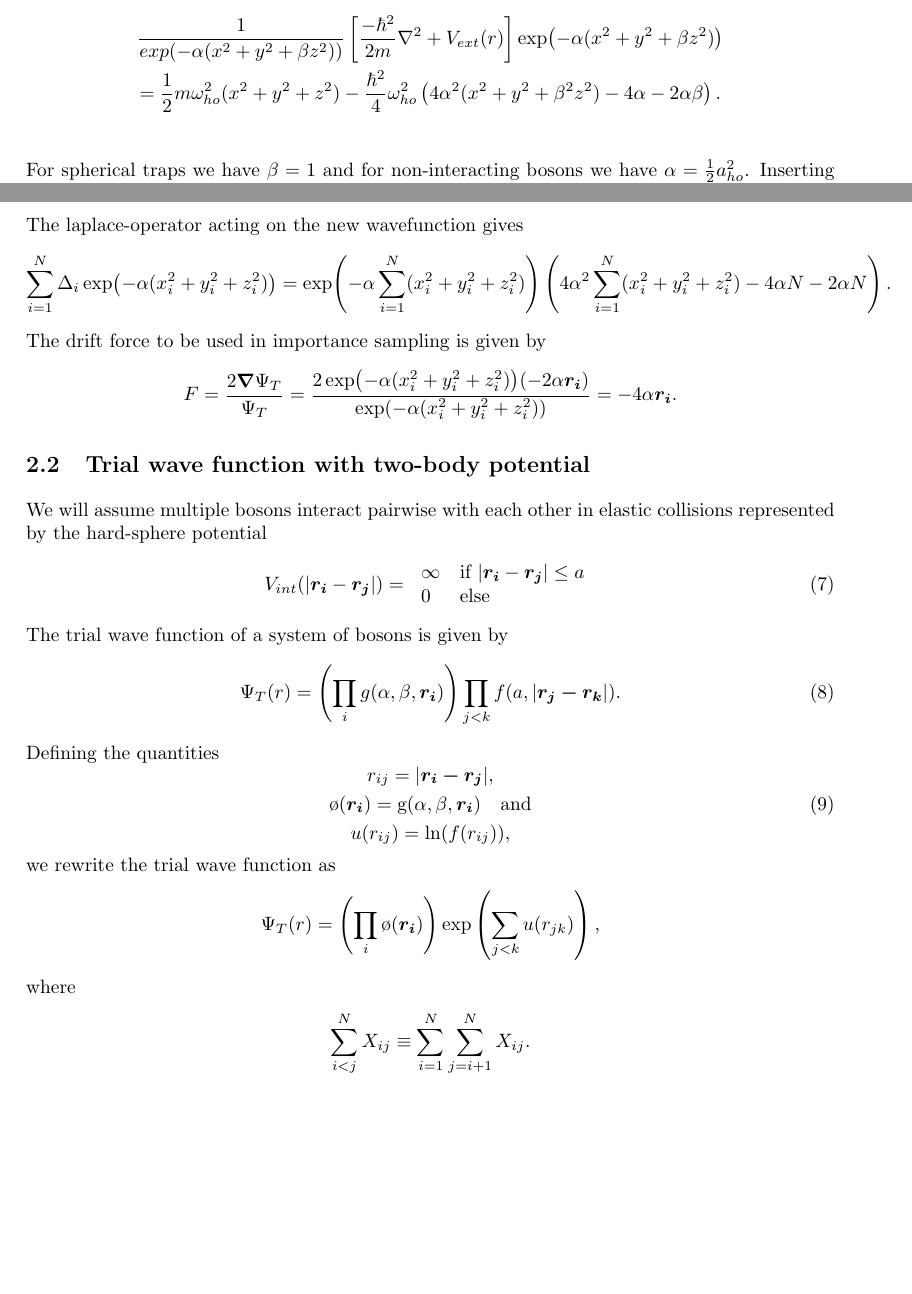
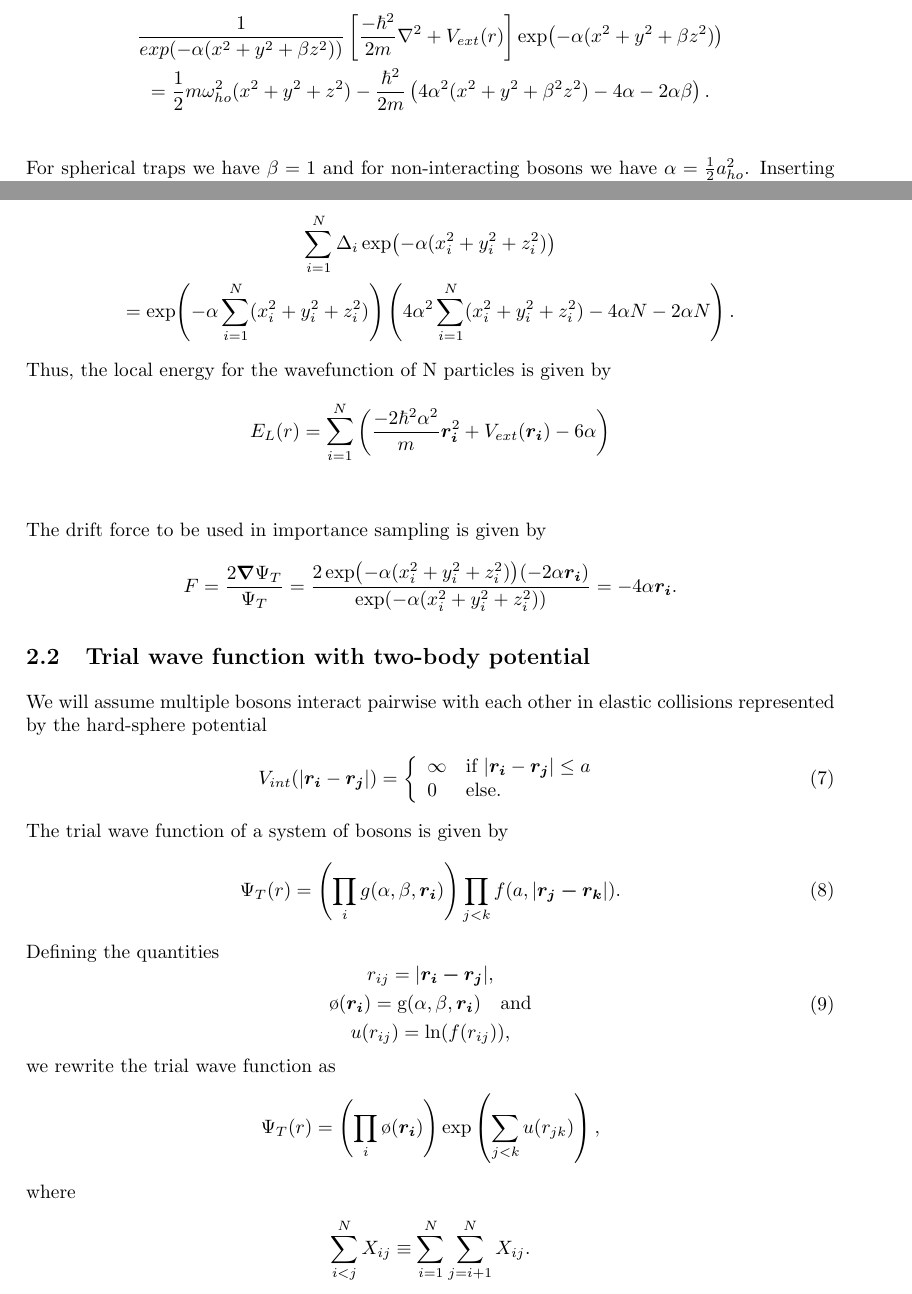
Before and after one commit to fredrikjp/FYS4411, a LaTeX document (Project1/report/project1.tex, which reads Project1/report/methods.tex): two parts of pages 2 and 3 of 5 before the commit and two parts of pages 2 and 3 of 6 after it, joined at a grey line, cut so that both start at the same text, the shorter picture padded with empty space. Compiled offline with pdfLaTeX.

Commit message:
Rettelser og analytisk løsning for lokal energi

```diff
--- a/Project1/report/methods.tex
+++ b/Project1/report/methods.tex
@@ -66,7 +66,7 @@ With the spherical potential in \autoref{eq:extpotential} we have
 The local energy for a single particle in the trap is then given by
 \begin{gather*}
 	\frac{1}{exp(-\alpha (x^2+y^2+\beta z^2))}\left[\frac{-\hbar^2}{2m} \nabla^2 + V _{ext}(r)\right]	\exp(-\alpha (x^2+y^2+\beta z^2)) \\
-	= \frac{1}{2}m \omega _{ho}^2(x^2+y^2+z^2) - \frac{\hbar ^2}{4} \omega _{ho}^2 \left(4\alpha^2 (x^2+y^2+\beta^2 z^2) - 4 \alpha -2\alpha \beta \right).\\
+	= \frac{1}{2}m \omega _{ho}^2(x^2+y^2+z^2) - \frac{\hbar ^2}{2m} \left(4\alpha^2 (x^2+y^2+\beta^2 z^2) - 4 \alpha -2\alpha \beta \right).\\
 \end{gather*}
 For spherical traps we have $\beta = 1$ and for non-interacting bosons we have $\alpha =\frac{1}{2}a ^2 _{ho}$. Inserting
 these values we find the local energy to be
@@ -86,9 +86,17 @@ with $\beta =1$ and $\alpha =\frac{1}{2}a^2 _{ho}$. This may be written as
 \end{gather*}
 The laplace-operator acting on the new wavefunction gives
 \begin{gather*}
-	\sum_{i=1}^{N} \Delta _{i} \exp(-\alpha (x_i^2+y_i^2+z_i^2)) = \exp(-\alpha \sum_{i=1}^N (x_i^2 + y_i^2 + z_i^2)) \left(4\alpha^2 \sum_{i=1}^N
+	\sum_{i=1}^{N} \Delta _{i} \exp(-\alpha (x_i^2+y_i^2+z_i^2)) \\
+	=\exp(-\alpha \sum_{i=1}^N (x_i^2 + y_i^2 + z_i^2)) \left(4\alpha^2 \sum_{i=1}^N
 	(x_i^2+y_i^2+z_i^2) - 4 \alpha N -2\alpha N \right).
 \end{gather*}
+Thus, the local energy for the wavefunction of N particles is given by
+\begin{gather*}
+E_L(r) =   \sum_{i=1}^{N}
+\left(\frac{-2\hbar ^2 \alpha ^2}{m}\boldsymbol{r_i}^2+V _{ext}(\boldsymbol{r_i}) -
+6 \alpha \right)\\
+\end{gather*}
+
 The drift force to be used in importance sampling is given by
 \begin{gather*}
 	F = \frac{2 \grad \Psi _T}{\Psi _T} = \frac{2\exp(-\alpha (x_i^2+y_i^2+z_i^2))(-2\alpha \boldsymbol{r_i})}{\exp(-\alpha (x_i^2+y_i^2+z_i^2))}
@@ -103,15 +111,13 @@ represented by the hard-sphere potential
 \label{eq:V_int}
 \begin{gathered}
 V _{int} (|\boldsymbol{r_i}-\boldsymbol{r_j}|)=
-{
-	\left{
+	\left\{
 		\begin{array}{lll}
 			\infty & \mbox{if } |\boldsymbol{r_i}-\boldsymbol{r_j}|
 			\le a \\
-			0 & \mbox{else}
+			0 & \mbox{else.}
 		\end{array}
 	\right.
-}
 \end{gathered}
 \end{equation}
 The trial wave function of a system of bosons is given by
```
Also changed, not shown: Project1/report/methods.tex (6 more changed lines).
